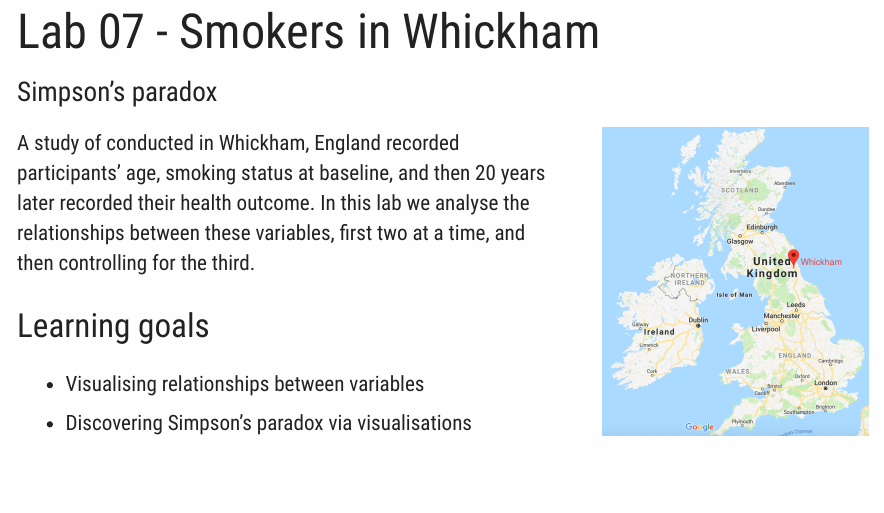
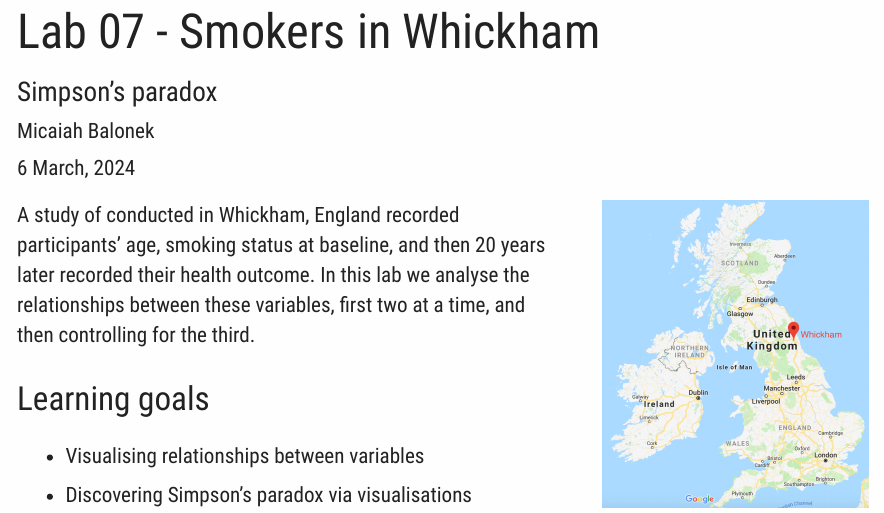
Before and after one commit to dsci-151-spr24/lab-07-theWanderingMathematician, an R Markdown document (lab-07-simpsons-paradox.Rmd): the page in a window 1100 px wide, from its top. Rendered offline with R 4.5, knitr and Pandoc, with nearby package versions; a font, style sheet, LaTeX package, included part or bibliography that could not be used is replaced or left out.

Commit message:
Setup and added YAML info.

```diff
--- a/lab-07-simpsons-paradox.Rmd
+++ b/lab-07-simpsons-paradox.Rmd
@@ -1,6 +1,8 @@
 ---
 title: "Lab 07 - Smokers in Whickham"
 subtitle: "Simpson's paradox"
+author: "Micaiah Balonek"
+date: "6 March, 2024"
 output:
   tufte::tufte_html:
     tufte_variant: "envisioned"
```
Also changed, not shown: lab-07-simpsons-paradox.html (added), 2 other files.
